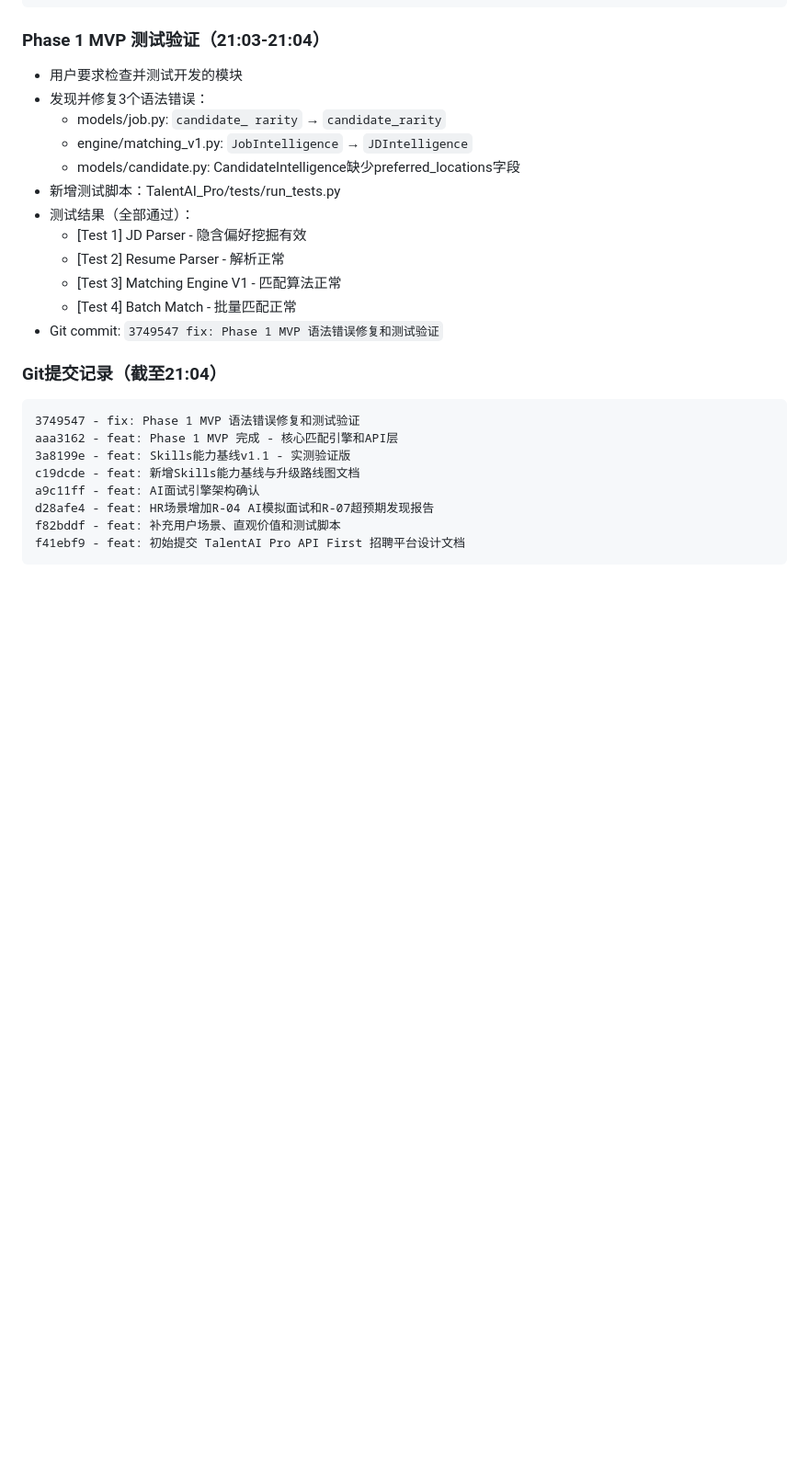
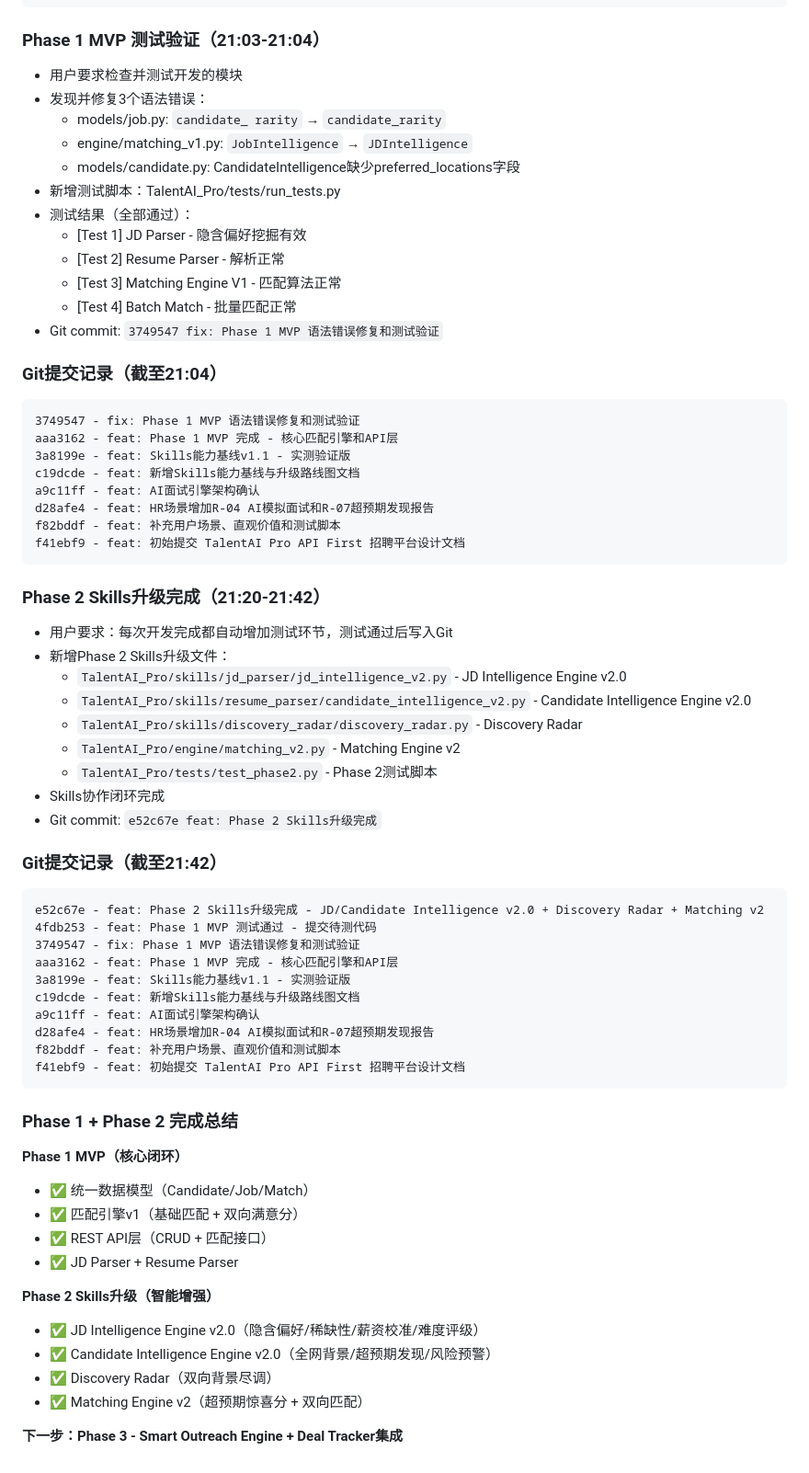
Before and after one commit to di3zongdui/talentAIpro, a Markdown page: .workbuddy/memory/2026-04-22.md, the part around the change. Shown at 92% size. Rendered like a GitHub page; blank space fills up the shorter version.

Commit message:
docs: 更新工作日志 - Phase 2 Skills升级完成

````diff
--- a/.workbuddy/memory/2026-04-22.md
+++ b/.workbuddy/memory/2026-04-22.md
@@ -244,3 +244,43 @@ d28afe4 - feat: HR场景增加R-04 AI模拟面试和R-07超预期发现报告
 f82bddf - feat: 补充用户场景、直观价值和测试脚本
 f41ebf9 - feat: 初始提交 TalentAI Pro API First 招聘平台设计文档
 ```
+
+### Phase 2 Skills升级完成（21:20-21:42）
+- 用户要求：每次开发完成都自动增加测试环节，测试通过后写入Git
+- 新增Phase 2 Skills升级文件：
+  - `TalentAI_Pro/skills/jd_parser/jd_intelligence_v2.py` - JD Intelligence Engine v2.0
+  - `TalentAI_Pro/skills/resume_parser/candidate_intelligence_v2.py` - Candidate Intelligence Engine v2.0
+  - `TalentAI_Pro/skills/discovery_radar/discovery_radar.py` - Discovery Radar
+  - `TalentAI_Pro/engine/matching_v2.py` - Matching Engine v2
+  - `TalentAI_Pro/tests/test_phase2.py` - Phase 2测试脚本
+- Skills协作闭环完成
+- Git commit: `e52c67e feat: Phase 2 Skills升级完成`
+
+### Git提交记录（截至21:42）
+```
+e52c67e - feat: Phase 2 Skills升级完成 - JD/Candidate Intelligence v2.0 + Discovery Radar + Matching v2
+4fdb253 - feat: Phase 1 MVP 测试通过 - 提交待测代码
+3749547 - fix: Phase 1 MVP 语法错误修复和测试验证
+aaa3162 - feat: Phase 1 MVP 完成 - 核心匹配引擎和API层
+3a8199e - feat: Skills能力基线v1.1 - 实测验证版
+c19dcde - feat: 新增Skills能力基线与升级路线图文档
+a9c11ff - feat: AI面试引擎架构确认
+d28afe4 - feat: HR场景增加R-04 AI模拟面试和R-07超预期发现报告
+f82bddf - feat: 补充用户场景、直观价值和测试脚本
+f41ebf9 - feat: 初始提交 TalentAI Pro API First 招聘平台设计文档
+```
+
+### Phase 1 + Phase 2 完成总结
+**Phase 1 MVP（核心闭环）**
+- ✅ 统一数据模型（Candidate/Job/Match）
+- ✅ 匹配引擎v1（基础匹配 + 双向满意分）
+- ✅ REST API层（CRUD + 匹配接口）
+- ✅ JD Parser + Resume Parser
+
+**Phase 2 Skills升级（智能增强）**
+- ✅ JD Intelligence Engine v2.0（隐含偏好/稀缺性/薪资校准/难度评级）
+- ✅ Candidate Intelligence Engine v2.0（全网背景/超预期发现/风险预警）
+- ✅ Discovery Radar（双向背景尽调）
+- ✅ Matching Engine v2（超预期惊喜分 + 双向匹配）
+
+**下一步：Phase 3 - Smart Outreach Engine + Deal Tracker集成**
````
